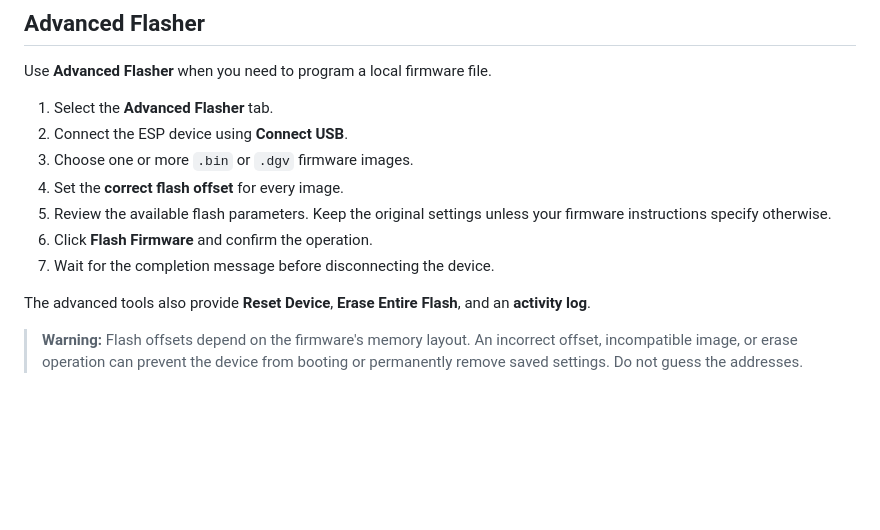
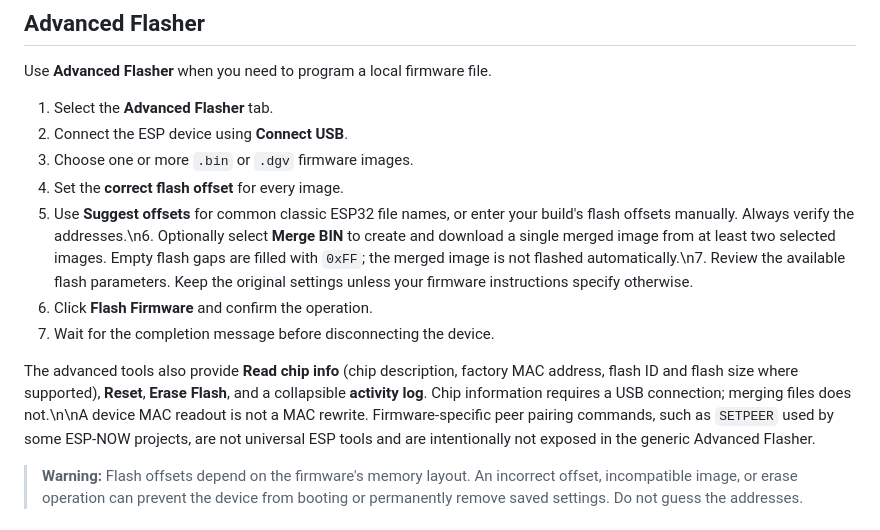
Before and after one commit to DGVeLab/DGVeLab-Flash-Center, a Markdown page: README.md, the part around the change. Rendered like a GitHub page; blank space fills up the shorter version.

Commit message:
Document Advanced merge options and read-only chip/MAC diagnostic tools

```diff
--- a/README.md
+++ b/README.md
@@ -47,11 +47,11 @@ Use **Advanced Flasher** when you need to program a local firmware file.
 2. Connect the ESP device using **Connect USB**.
 3. Choose one or more `.bin` or `.dgv` firmware images.
 4. Set the **correct flash offset** for every image.
-5. Review the available flash parameters. Keep the original settings unless your firmware instructions specify otherwise.
+5. Use **Suggest offsets** for common classic ESP32 file names, or enter your build's flash offsets manually. Always verify the addresses.\n6. Optionally select **Merge BIN** to create and download a single merged image from at least two selected images. Empty flash gaps are filled with `0xFF`; the merged image is not flashed automatically.\n7. Review the available flash parameters. Keep the original settings unless your firmware instructions specify otherwise.
 6. Click **Flash Firmware** and confirm the operation.
 7. Wait for the completion message before disconnecting the device.
 
-The advanced tools also provide **Reset Device**, **Erase Entire Flash**, and an **activity log**.
+The advanced tools also provide **Read chip info** (chip description, factory MAC address, flash ID and flash size where supported), **Reset**, **Erase Flash**, and a collapsible **activity log**. Chip information requires a USB connection; merging files does not.\n\nA device MAC readout is not a MAC rewrite. Firmware-specific peer pairing commands, such as `SETPEER` used by some ESP-NOW projects, are not universal ESP tools and are intentionally not exposed in the generic Advanced Flasher.
 
 > **Warning:** Flash offsets depend on the firmware's memory layout. An incorrect offset, incompatible image, or erase operation can prevent the device from booting or permanently remove saved settings. Do not guess the addresses.
 
```
